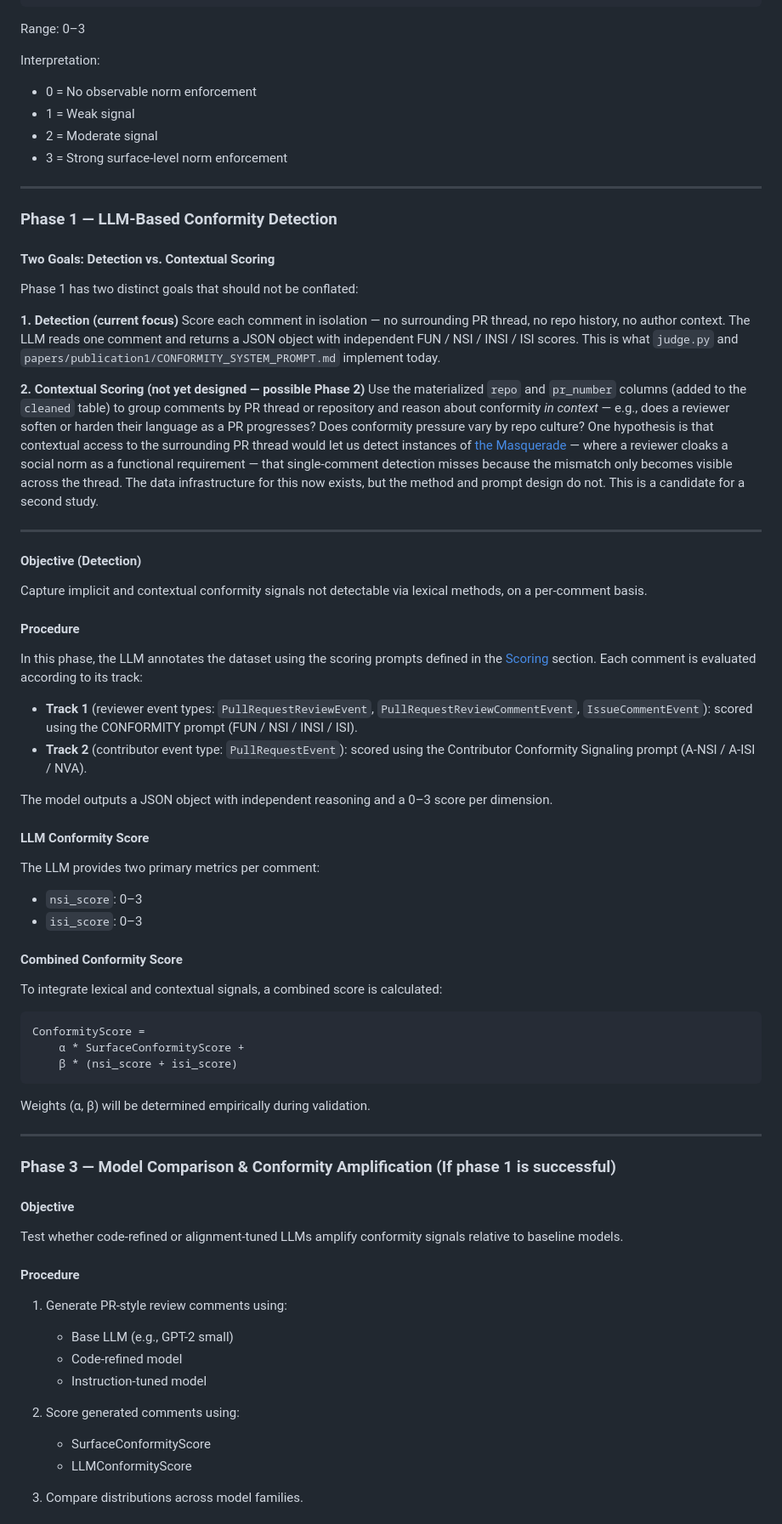
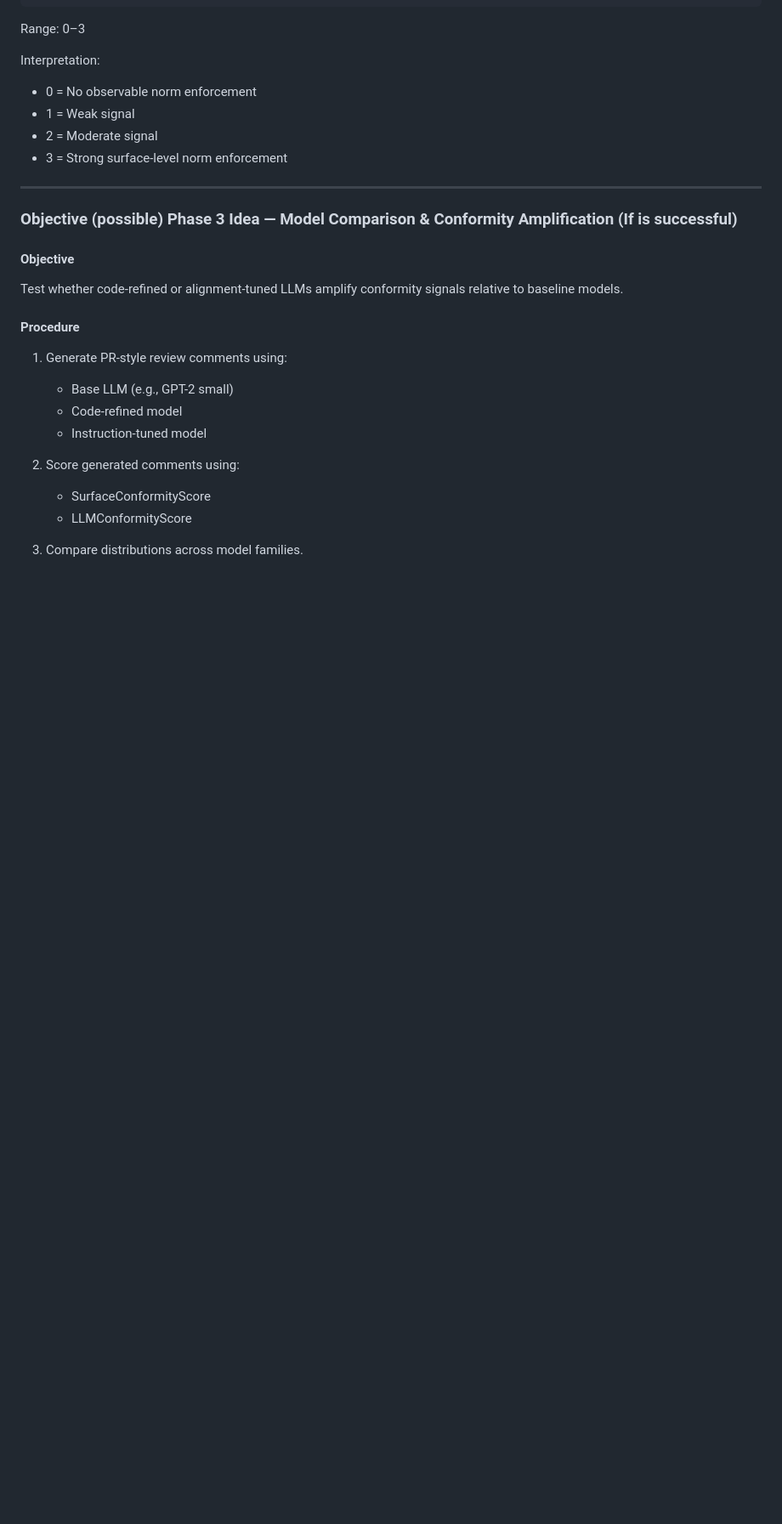
Before and after one commit to naataaniitsosie/swe-principals, a Markdown page: docs/notes/CONFORMITY.md, the part around one of its changes. Shown at 85% size. GitHub-like rendering; blank space fills up the shorter version.

````diff
--- a/docs/notes/CONFORMITY.md
+++ b/docs/notes/CONFORMITY.md
@@ -391,50 +437,7 @@ Interpretation:
 
 ---
 
-### Phase 1 — LLM-Based Conformity Detection
-
-#### Two Goals: Detection vs. Contextual Scoring
-
-Phase 1 has two distinct goals that should not be conflated:
-
-**1. Detection (current focus)**
-Score each comment in isolation — no surrounding PR thread, no repo history, no author context. The LLM reads one comment and returns a JSON object with independent FUN / NSI / INSI / ISI scores. This is what `judge.py` and `papers/publication1/CONFORMITY_SYSTEM_PROMPT.md` implement today.
-
-**2. Contextual Scoring (not yet designed — possible Phase 2)**
-Use the materialized `repo` and `pr_number` columns (added to the `cleaned` table) to group comments by PR thread or repository and reason about conformity *in context* — e.g., does a reviewer soften or harden their language as a PR progresses? Does conformity pressure vary by repo culture? One hypothesis is that contextual access to the surrounding PR thread would let us detect instances of [the Masquerade](#scoring) — where a reviewer cloaks a social norm as a functional requirement — that single-comment detection misses because the mismatch only becomes visible across the thread. The data infrastructure for this now exists, but the method and prompt design do not. This is a candidate for a second study.
-
----
-
-#### Objective (Detection)
-Capture implicit and contextual conformity signals not detectable via lexical methods, on a per-comment basis.
-
-#### Procedure
-In this phase, the LLM annotates the dataset using the scoring prompts defined in the [Scoring](#scoring) section. Each comment is evaluated according to its track:
-
-- **Track 1** (reviewer event types: `PullRequestReviewEvent`, `PullRequestReviewCommentEvent`, `IssueCommentEvent`): scored using the CONFORMITY prompt (FUN / NSI / INSI / ISI).
-- **Track 2** (contributor event type: `PullRequestEvent`): scored using the Contributor Conformity Signaling prompt (A-NSI / A-ISI / NVA).
-
-The model outputs a JSON object with independent reasoning and a 0–3 score per dimension.
-
-#### LLM Conformity Score
-The LLM provides two primary metrics per comment:
-- `nsi_score`: 0–3
-- `isi_score`: 0–3
-
-#### Combined Conformity Score
-To integrate lexical and contextual signals, a combined score is calculated:
-
-```
-ConformityScore =
-    α * SurfaceConformityScore +
-    β * (nsi_score + isi_score)
-```
-
-Weights (α, β) will be determined empirically during validation.
-
----
-
-### Phase 3 — Model Comparison & Conformity Amplification (If phase 1 is successful)
+### Objective (possible) Phase 3 Idea — Model Comparison & Conformity Amplification (If is successful)
 
 #### Objective
 Test whether code-refined or alignment-tuned LLMs amplify conformity signals relative to baseline models.
````
Also changed, not shown: other parts of docs/notes/CONFORMITY.md (+56 -10 lines).
